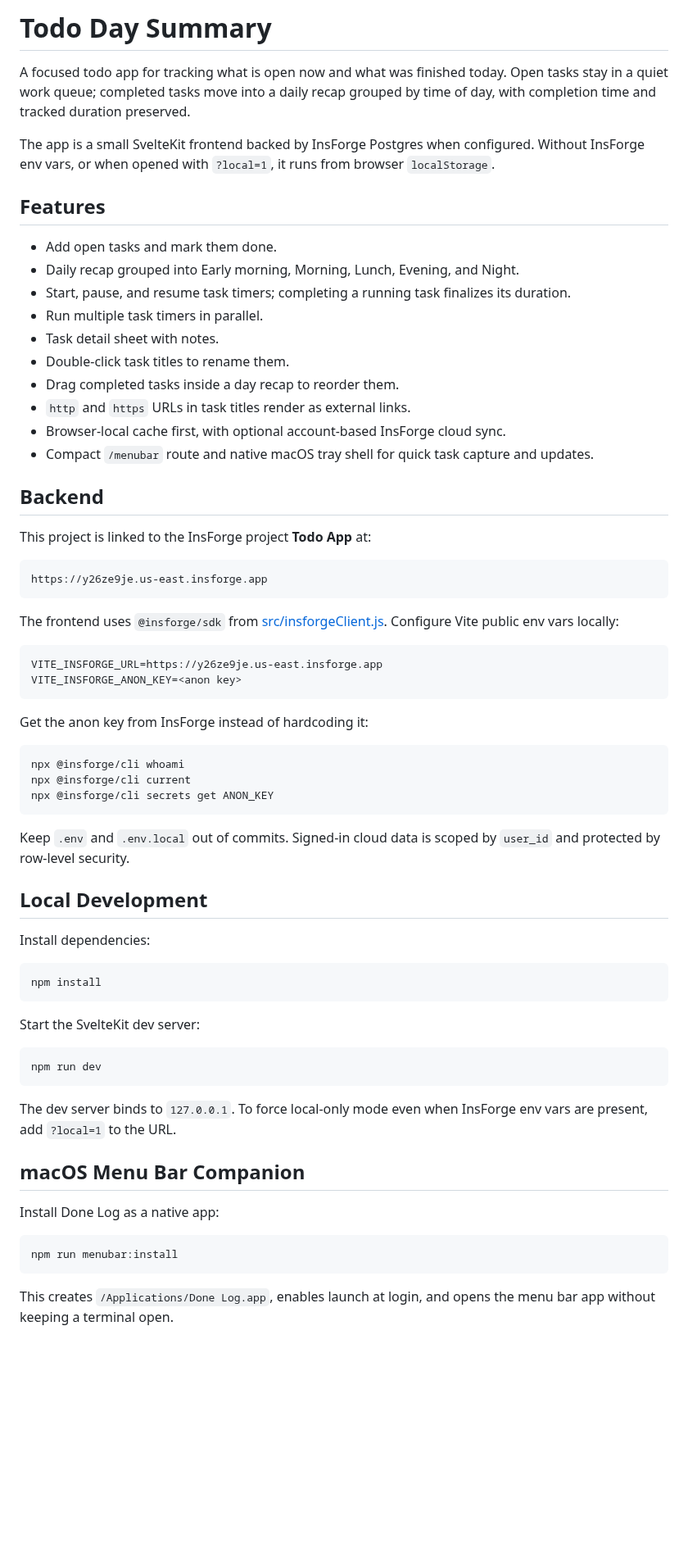
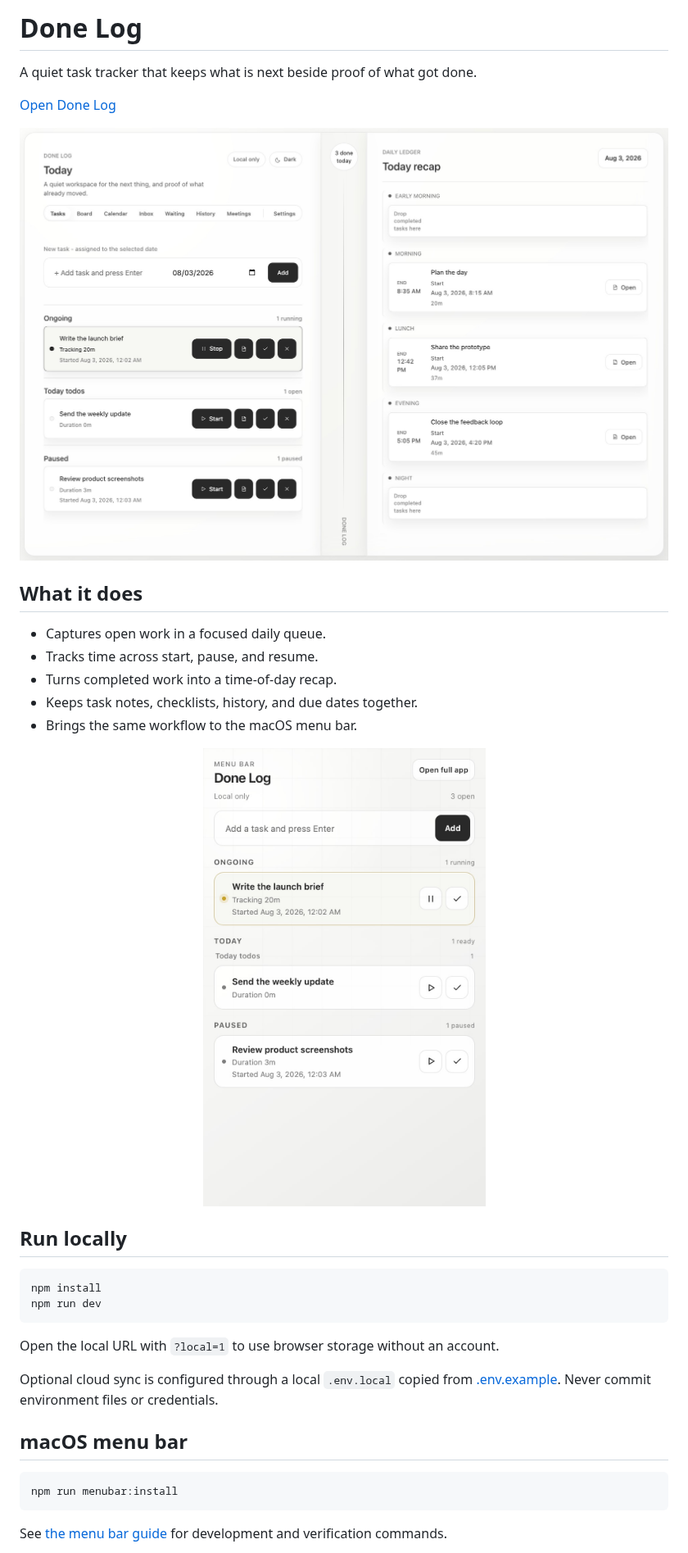
Before and after one commit to tony-ng-vn/tony-todo-app, a Markdown page: README.md, the part around one of its changes. Shown at 82% size. GitHub-like rendering; pictures changed too: docs/images/done-log-app.jpg (added), docs/images/done-log-menubar.jpg (added); blank space fills up the shorter version.

Commit message:
docs(readme): simplify product overview

````diff
--- a/README.md
+++ b/README.md
@@ -1,71 +1,40 @@
-# Todo Day Summary
+# Done Log
 
-A focused todo app for tracking what is open now and what was finished today. Open tasks stay in a quiet work queue; completed tasks move into a daily recap grouped by time of day, with completion time and tracked duration preserved.
+A quiet task tracker that keeps what is next beside proof of what got done.
 
-The app is a small SvelteKit frontend backed by InsForge Postgres when configured. Without InsForge env vars, or when opened with `?local=1`, it runs from browser `localStorage`.
+[Open Done Log](https://tony-todo-app.vercel.app)
 
-## Features
+![Done Log full app](docs/images/done-log-app.jpg)
 
-- Add open tasks and mark them done.
-- Daily recap grouped into Early morning, Morning, Lunch, Evening, and Night.
-- Start, pause, and resume task timers; completing a running task finalizes its duration.
-- Run multiple task timers in parallel.
-- Task detail sheet with notes.
-- Double-click task titles to rename them.
-- Drag completed tasks inside a day recap to reorder them.
-- `http` and `https` URLs in task titles render as external links.
-- Browser-local cache first, with optional account-based InsForge cloud sync.
-- Compact `/menubar` route and native macOS tray shell for quick task capture and updates.
+## What it does
 
-## Backend
+- Captures open work in a focused daily queue.
+- Tracks time across start, pause, and resume.
+- Turns completed work into a time-of-day recap.
+- Keeps task notes, checklists, history, and due dates together.
+- Brings the same workflow to the macOS menu bar.
 
-This project is linked to the InsForge project **Todo App** at:
+<p align="center">
+  <img src="docs/images/done-log-menubar.jpg" alt="Done Log menu bar companion" width="420">
+</p>
 
-```text
-https://y26ze9je.us-east.insforge.app
-```
-
-The frontend uses `@insforge/sdk` from [src/insforgeClient.js](src/insforgeClient.js). Configure Vite public env vars locally:
-
-```bash
-VITE_INSFORGE_URL=https://y26ze9je.us-east.insforge.app
-VITE_INSFORGE_ANON_KEY=<anon key>
-```
-
-Get the anon key from InsForge instead of hardcoding it:
-
-```bash
-npx @insforge/cli whoami
-npx @insforge/cli current
-npx @insforge/cli secrets get ANON_KEY
-```
-
-Keep `.env` and `.env.local` out of commits.
-Signed-in cloud data is scoped by `user_id` and protected by row-level security.
-
-## Local Development
-
-Install dependencies:
+## Run locally
 
 ```bash
 npm install
-```
-
-Start the SvelteKit dev server:
-
-```bash
 npm run dev
 ```
 
-The dev server binds to `127.0.0.1`. To force local-only mode even when InsForge env vars are present, add `?local=1` to the URL.
+Open the local URL with `?local=1` to use browser storage without an account.
 
-## macOS Menu Bar Companion
+Optional cloud sync is configured through a local `.env.local` copied from [.env.example](.env.example).
+Never commit environment files or credentials.
 
-Install Done Log as a native app:
+## macOS menu bar
 
 ```bash
 npm run menubar:install
 ```
 
-This creates `/Applications/Done Log.app`, enables launch at login, and opens the menu bar app without keeping a terminal open.
+See [the menu bar guide](docs/menubar-companion.md) for development and verification commands.
 
````
Also changed, not shown: other parts of README.md (+4 -77 lines).
